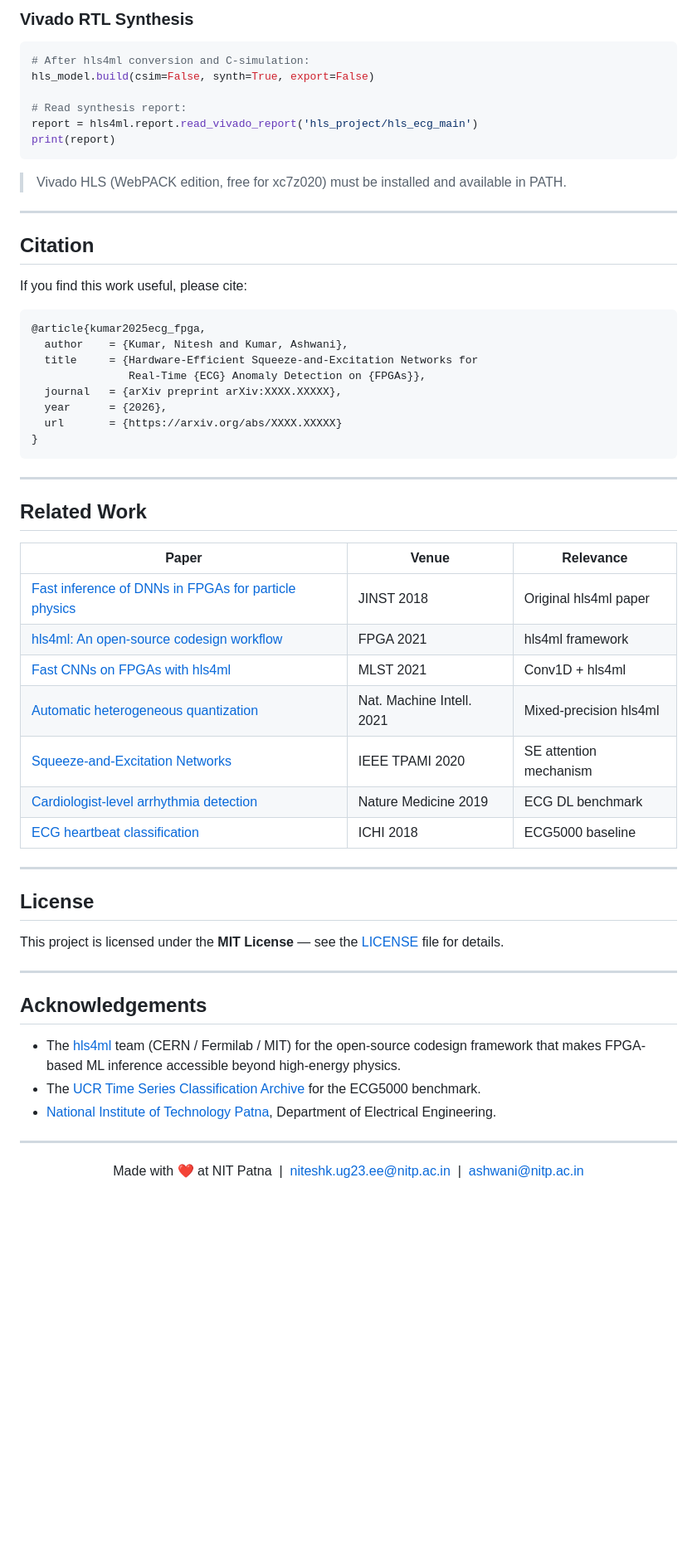
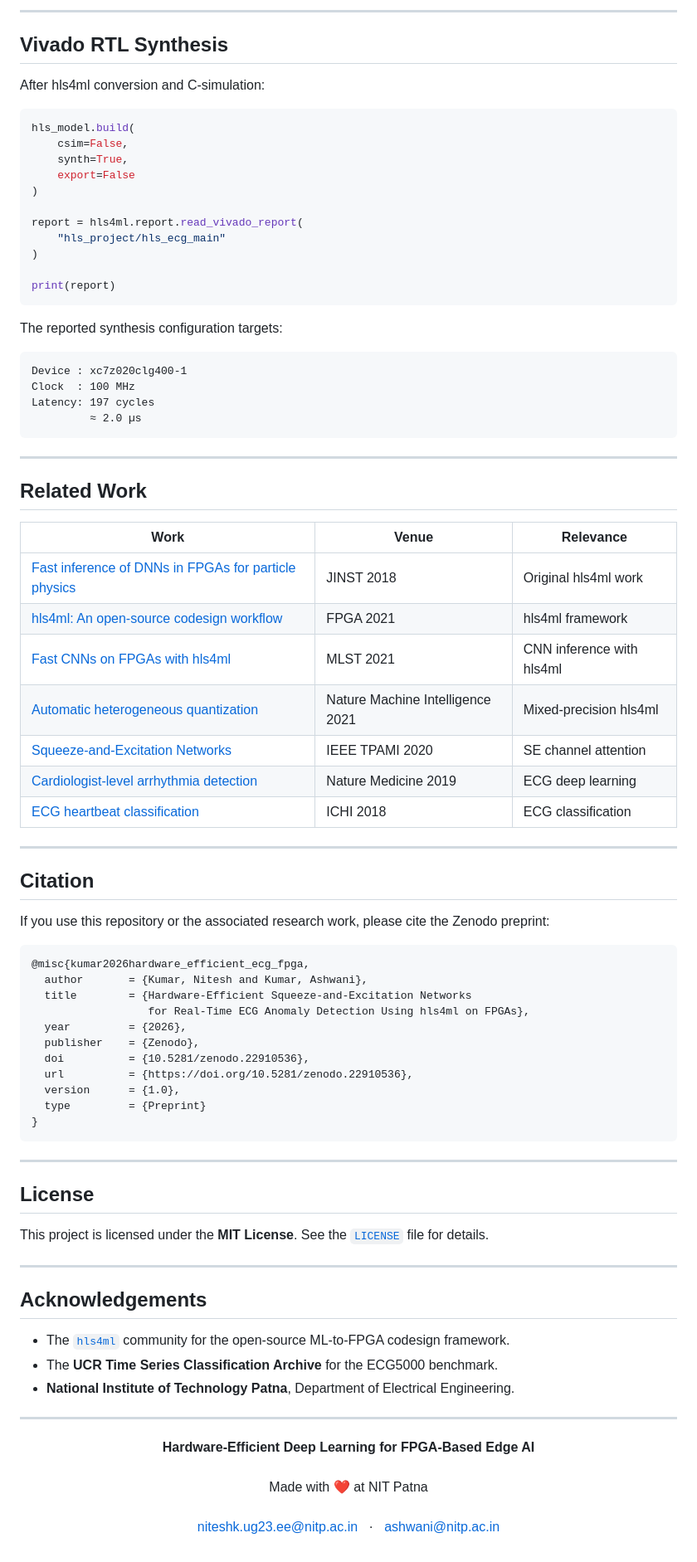
Before and after one commit to niteshg97/ecg-fpga-se-networks, a Markdown page: README.md, the part around one of its changes. Shown at 83% size. Drawn GitHub-style; blank space fills up the shorter version.

Commit message:
Revise README for project title and details
Updated README to reflect changes in project title, authorship, and project details. Added sections on research preprint, publication, and citation format.

````diff
--- a/README.md
+++ b/README.md
@@ -341,68 +542,90 @@ for layer in config['LayerName']:
 
-### Vivado RTL Synthesis
+---
+
+## Vivado RTL Synthesis
+
+After hls4ml conversion and C-simulation:
 
 ```python
-# After hls4ml conversion and C-simulation:
-hls_model.build(csim=False, synth=True, export=False)
+hls_model.build(
+    csim=False,
+    synth=True,
+    export=False
+)
 
-# Read synthesis report:
-report = hls4ml.report.read_vivado_report('hls_project/hls_ecg_main')
+report = hls4ml.report.read_vivado_report(
+    "hls_project/hls_ecg_main"
+)
+
 print(report)
 ```
 
-> Vivado HLS (WebPACK edition, free for xc7z020) must be installed and available in PATH.
+The reported synthesis configuration targets:
+
+```text
+Device : xc7z020clg400-1
+Clock  : 100 MHz
+Latency: 197 cycles
+         ≈ 2.0 µs
+```
+
+---
+
+## Related Work
+
+| Work                                                                                                   | Venue                             | Relevance                  |
+| -------------------------------------------------------------------------------------------------------| ---------------------------------- | --------------------------- |
+| [Fast inference of DNNs in FPGAs for particle physics](https://doi.org/10.1088/1748-0221/13/07/P07027) | JINST 2018                        | Original hls4ml work       |
+| [hls4ml: An open-source codesign workflow](https://github.com/fastmachinelearning/hls4ml)              | FPGA 2021                         | hls4ml framework           |
+| [Fast CNNs on FPGAs with hls4ml](https://doi.org/10.1088/2632-2153/ac0ea1)                              | MLST 2021                         | CNN inference with hls4ml  |
+| [Automatic heterogeneous quantization](https://doi.org/10.1038/s42256-021-00356-5)                      | Nature Machine Intelligence 2021  | Mixed-precision hls4ml     |
+| [Squeeze-and-Excitation Networks](https://doi.org/10.1109/TPAMI.2019.2913372)                           | IEEE TPAMI 2020                   | SE channel attention        |
+| [Cardiologist-level arrhythmia detection](https://doi.org/10.1038/s41591-018-0268-3)                    | Nature Medicine 2019              | ECG deep learning          |
+| [ECG heartbeat classification](https://doi.org/10.1109/ICHI.2018.00012)                                 | ICHI 2018                         | ECG classification         |
 
 ---
 
 ## Citation
 
-If you find this work useful, please cite:
+If you use this repository or the associated research work, please cite the Zenodo preprint:
 
 ```bibtex
-@article{kumar2025ecg_fpga,
-  author    = {Kumar, Nitesh and Kumar, Ashwani},
-  title     = {Hardware-Efficient Squeeze-and-Excitation Networks for
-               Real-Time {ECG} Anomaly Detection on {FPGAs}},
-  journal   = {arXiv preprint arXiv:XXXX.XXXXX},
-  year      = {2026},
-  url       = {https://arxiv.org/abs/XXXX.XXXXX}
+@misc{kumar2026hardware_efficient_ecg_fpga,
+  author       = {Kumar, Nitesh and Kumar, Ashwani},
+  title        = {Hardware-Efficient Squeeze-and-Excitation Networks
+                  for Real-Time ECG Anomaly Detection Using hls4ml on FPGAs},
+  year         = {2026},
+  publisher    = {Zenodo},
+  doi          = {10.5281/zenodo.22910536},
+  url          = {https://doi.org/10.5281/zenodo.22910536},
+  version      = {1.0},
+  type         = {Preprint}
 }
 ```
-
-
----
-
-## Related Work
-
-| Paper | Venue | Relevance |
-|---|---|---|
-| [Fast inference of DNNs in FPGAs for particle physics](https://doi.org/10.1088/1748-0221/13/07/P07027) | JINST 2018 | Original hls4ml paper |
-| [hls4ml: An open-source codesign workflow](https://github.com/fastmachinelearning/hls4ml) | FPGA 2021 | hls4ml framework |
-| [Fast CNNs on FPGAs with hls4ml](https://doi.org/10.1088/2632-2153/ac0ea1) | MLST 2021 | Conv1D + hls4ml |
-| [Automatic heterogeneous quantization](https://doi.org/10.1038/s42256-021-00356-5) | Nat. Machine Intell. 2021 | Mixed-precision hls4ml |
-| [Squeeze-and-Excitation Networks](https://doi.org/10.1109/TPAMI.2019.2913372) | IEEE TPAMI 2020 | SE attention mechanism |
-| [Cardiologist-level arrhythmia detection](https://doi.org/10.1038/s41591-018-0268-3) | Nature Medicine 2019 | ECG DL benchmark |
-| [ECG heartbeat classification](https://doi.org/10.1109/ICHI.2018.00012) | ICHI 2018 | ECG5000 baseline |
 
 ---
 
 ## License
 
-This project is licensed under the **MIT License** — see the [LICENSE](LICENSE) file for details.
+This project is licensed under the **MIT License**.
+See the [`LICENSE`](LICENSE) file for details.
 
 ---
 
 ## Acknowledgements
 
-- The [hls4ml](https://fastmachinelearning.org/hls4ml/) team (CERN / Fermilab / MIT) for the open-source codesign framework that makes FPGA-based ML inference accessible beyond high-energy physics.
-- The [UCR Time Series Classification Archive](https://www.cs.ucr.edu/~eamonn/time_series_data_2018/) for the ECG5000 benchmark.
-- [National Institute of Technology Patna](https://www.nitp.ac.in/), Department of Electrical Engineering.
+* The [`hls4ml`](https://fastmachinelearning.org/hls4ml/) community for the open-source ML-to-FPGA codesign framework.
+* The **UCR Time Series Classification Archive** for the ECG5000 benchmark.
+* **National Institute of Technology Patna**, Department of Electrical Engineering.
 
 ---
 
 <p align="center">
-  Made with ❤️ at NIT Patna &nbsp;|&nbsp;
-  <a href="mailto:niteshk.ug23.ee@nitp.ac.in">niteshk.ug23.ee@nitp.ac.in</a>
-  &nbsp;|&nbsp;
-  <a href="mailto:ashwani@nitp.ac.in">ashwani@nitp.ac.in</a>
+<b>Hardware-Efficient Deep Learning for FPGA-Based Edge AI</b>
+<br><br>
+Made with ❤️ at NIT Patna
+<br><br>
+<a href="mailto:niteshk.ug23.ee@nitp.ac.in">niteshk.ug23.ee@nitp.ac.in</a>
+&nbsp; · &nbsp;
+<a href="mailto:ashwani@nitp.ac.in">ashwani@nitp.ac.in</a>
 </p>
````
Also changed, not shown: other parts of README.md (+387 -186 lines).
